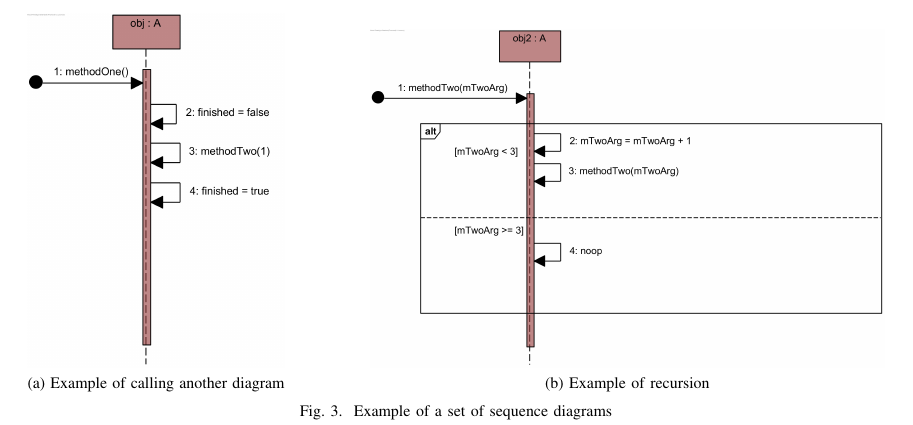
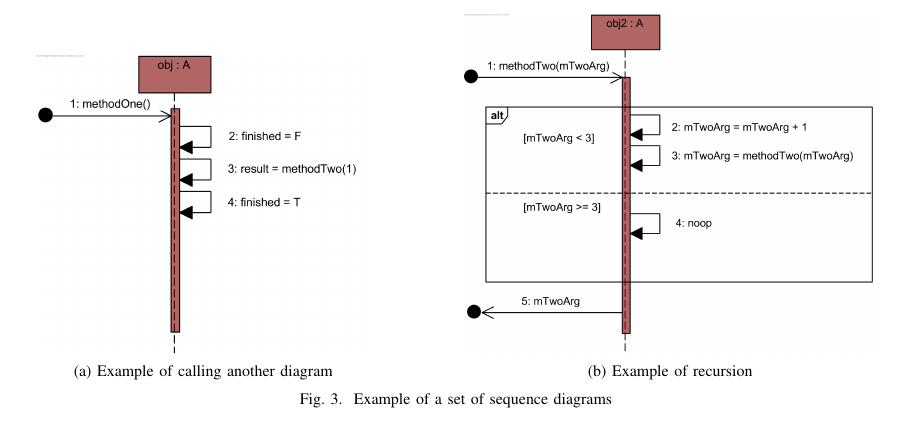
Before and after one commit to TVoc/diagram-theory-text, a LaTeX paper (IEEEtran/article.tex): part of page 6 of 9, cut so that both start at the same text. Compiled offline with pdfLaTeX; a missing font is replaced by an installed copy or a similar font; a LaTeX package or settings file that is missing is left out.

Commit message:
some clerical matters

```diff
--- a/IEEEtran/article.tex
+++ b/IEEEtran/article.tex
@@ -544,10 +544,10 @@ With these logical symbols, predicates and functions at our disposal, we are now
 
 \begin{figure*}[!t]
 \centering
-\subfloat[Example of calling another diagram]{\includegraphics[width=0.25\textwidth]{methodOne}%
+\subfloat[Example of calling another diagram]{\includegraphics[width=0.325\textwidth]{methodOne}%
 \label{fig:methodOne}}
 \hfil
-\subfloat[Example of recursion]{\includegraphics[width=0.5\textwidth]{methodTwo}%
+\subfloat[Example of recursion]{\includegraphics[width=0.4\textwidth]{methodTwo}%
 \label{fig:methodTwo}}
 \caption{Example of a set of sequence diagrams}
 \label{fig:recursion}
```
Also changed, not shown: idp-sources/app-idp-sources.tex (+2 -3 lines), main.tex (+5 -4 lines), IEEEtran/ClassDiagram1.png, IEEEtran/methodOne.png, IEEEtran/methodTwo.png, IEEEtran/takeTurn.png, chap-evaluatie/Class Diagram1.png (deleted), chap-evaluatie/ClassDiagram1.png.
